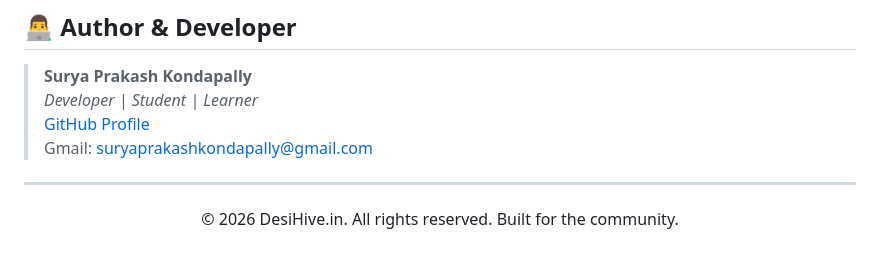
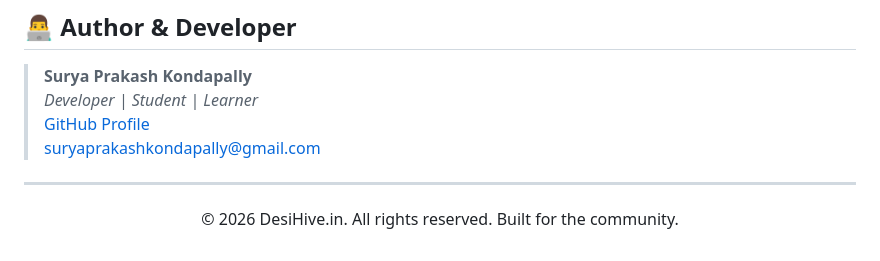
Before and after one commit to suryaprakashkondapally-code/Desi-hive, a Markdown page: README.md, the part around the change. Rendered like a GitHub page.

```diff
--- a/README.md
+++ b/README.md
@@ -78,7 +78,7 @@ node server.js
 > **Surya Prakash Kondapally**<br>
 > *Developer | Student | Learner*<br>
 > [GitHub Profile](https://github.com/suryaprakashkondapally-code)<br>
-> Gmail: suryaprakashkondapally@gmail.com
+> suryaprakashkondapally@gmail.com
 ---
 
 <p align="center">
```
